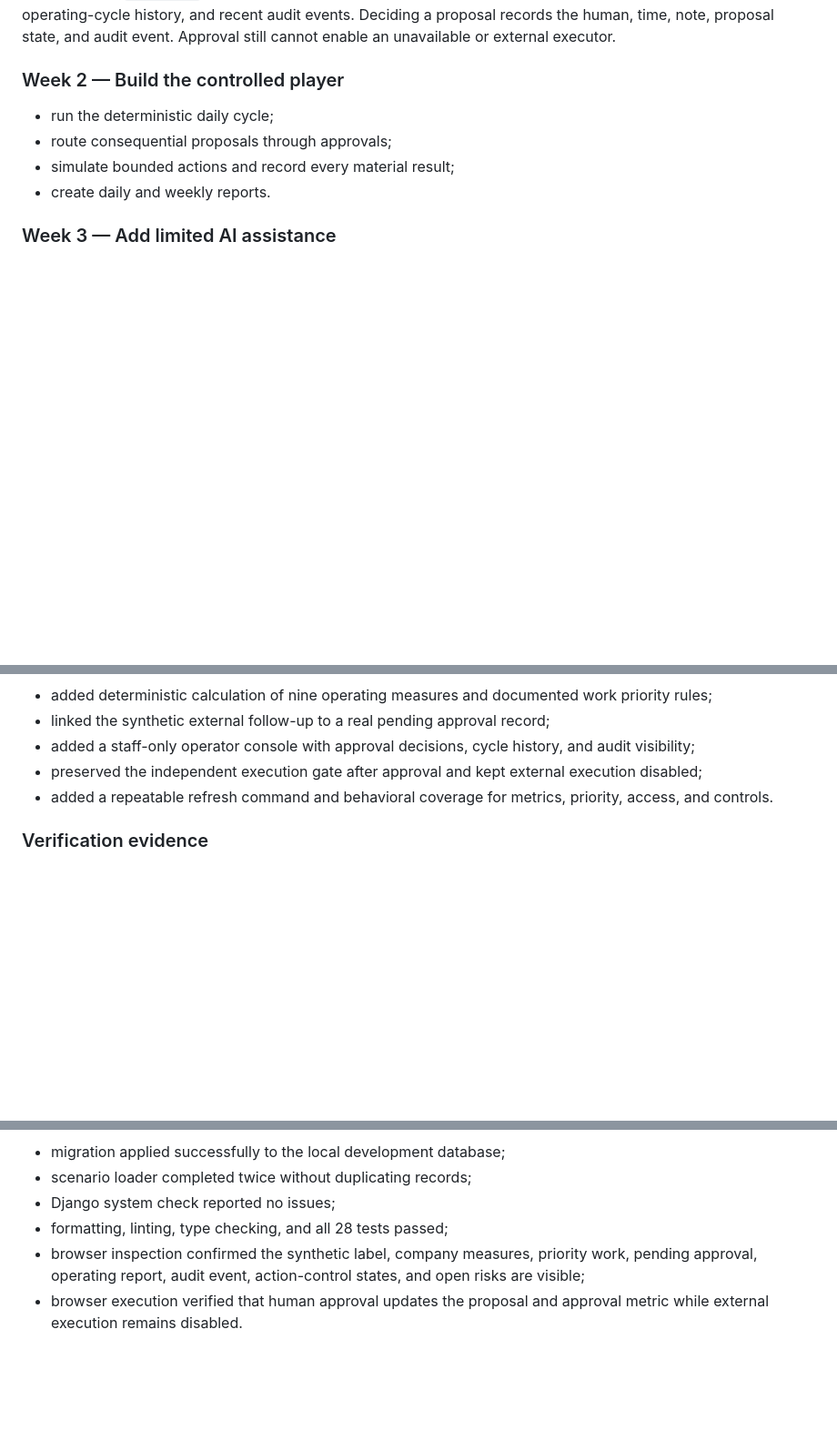
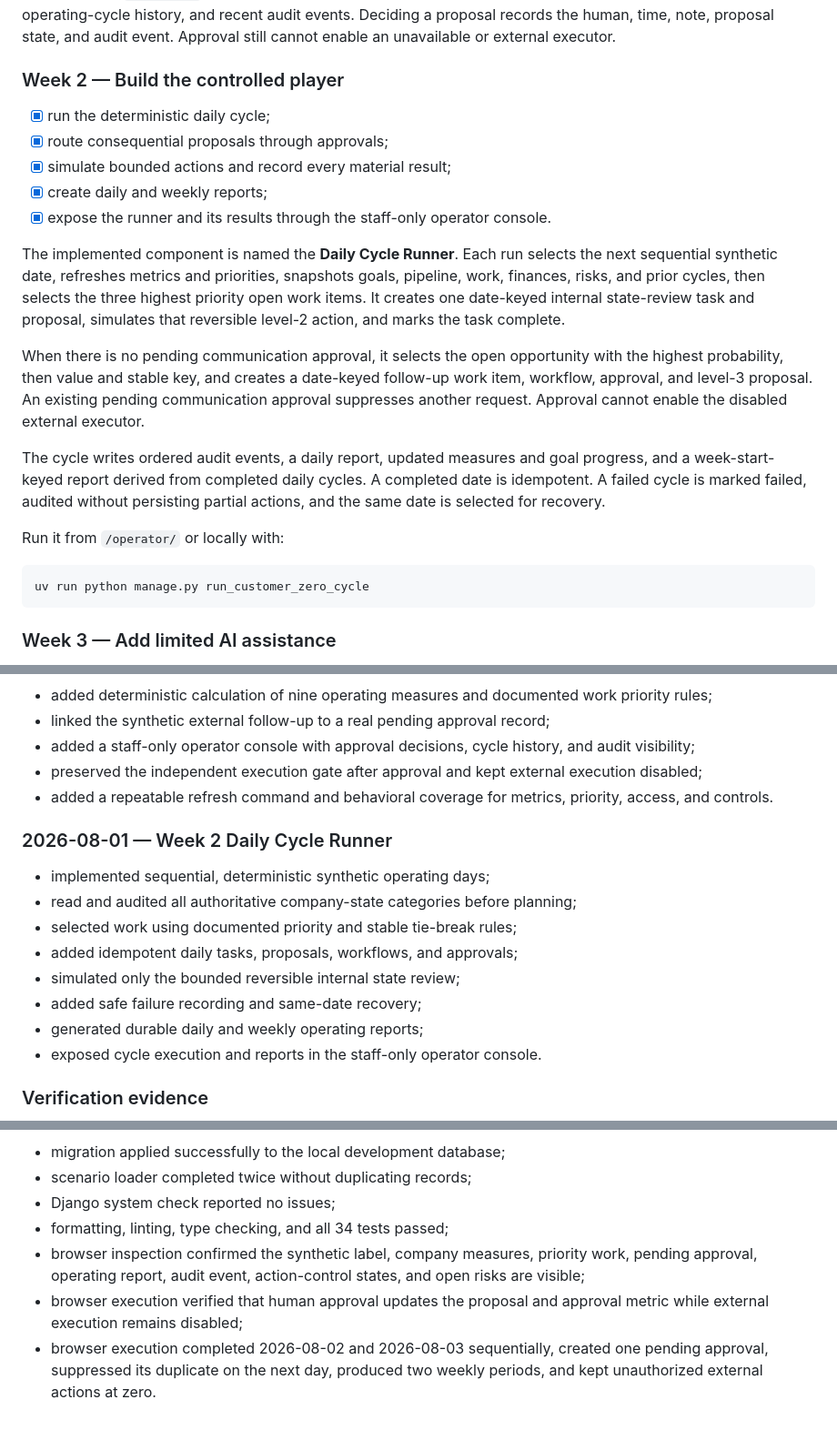
Before and after one commit to cpgrant/autobiz, a Markdown page: docs/13-customer-zero.md, 3 parts joined by grey strips. Shown at 91% size. Drawn GitHub-style; blank space fills up the shorter version.

Commit message:
Complete Customer Zero Week 2 runner

````diff
--- a/docs/13-customer-zero.md
+++ b/docs/13-customer-zero.md
@@ -158,10 +158,34 @@ event. Approval still cannot enable an unavailable or external executor.
 
 ### Week 2 — Build the controlled player
 
-- run the deterministic daily cycle;
-- route consequential proposals through approvals;
-- simulate bounded actions and record every material result;
-- create daily and weekly reports.
+- [x] run the deterministic daily cycle;
+- [x] route consequential proposals through approvals;
+- [x] simulate bounded actions and record every material result;
+- [x] create daily and weekly reports;
+- [x] expose the runner and its results through the staff-only operator console.
+
+The implemented component is named the **Daily Cycle Runner**. Each run selects the
+next sequential synthetic date, refreshes metrics and priorities, snapshots goals,
+pipeline, work, finances, risks, and prior cycles, then selects the three highest
+priority open work items. It creates one date-keyed internal state-review task and
+proposal, simulates that reversible level-2 action, and marks the task complete.
+
+When there is no pending communication approval, it selects the open opportunity
+with the highest probability, then value and stable key, and creates a date-keyed
+follow-up work item, workflow, approval, and level-3 proposal. An existing pending
+communication approval suppresses another request. Approval cannot enable the
+disabled external executor.
+
+The cycle writes ordered audit events, a daily report, updated measures and goal
+progress, and a week-start-keyed report derived from completed daily cycles. A
+completed date is idempotent. A failed cycle is marked failed, audited without
+persisting partial actions, and the same date is selected for recovery.
+
+Run it from `/operator/` or locally with:
+
+```bash
+uv run python manage.py run_customer_zero_cycle
+```
 
 ### Week 3 — Add limited AI assistance
 
@@ -212,6 +236,17 @@ zero unauthorized external actions.
 - preserved the independent execution gate after approval and kept external execution disabled;
 - added a repeatable refresh command and behavioral coverage for metrics, priority, access, and controls.
 
+### 2026-08-01 — Week 2 Daily Cycle Runner
+
+- implemented sequential, deterministic synthetic operating days;
+- read and audited all authoritative company-state categories before planning;
+- selected work using documented priority and stable tie-break rules;
+- added idempotent daily tasks, proposals, workflows, and approvals;
+- simulated only the bounded reversible internal state review;
+- added safe failure recording and same-date recovery;
+- generated durable daily and weekly operating reports;
+- exposed cycle execution and reports in the staff-only operator console.
+
 ### Verification evidence
 
 ![Customer Zero company-status dashboard](images/customer-zero-dashboard.png)
@@ -225,9 +268,12 @@ zero unauthorized external actions.
 - migration applied successfully to the local development database;
 - scenario loader completed twice without duplicating records;
 - Django system check reported no issues;
-- formatting, linting, type checking, and all 28 tests passed;
+- formatting, linting, type checking, and all 34 tests passed;
 - browser inspection confirmed the synthetic label, company measures, priority
   work, pending approval, operating report, audit event, action-control states,
   and open risks are visible;
 - browser execution verified that human approval updates the proposal and approval
-  metric while external execution remains disabled.
+  metric while external execution remains disabled;
+- browser execution completed 2026-08-02 and 2026-08-03 sequentially, created one
+  pending approval, suppressed its duplicate on the next day, produced two weekly
+  periods, and kept unauthorized external actions at zero.
````
Also changed, not shown: other parts of docs/13-customer-zero.md (+9 -1 lines), docs/05-system-architecture.md (+26 -1 lines), docs/decisions/006-deterministic-daily-cycle-runner.md (added, +33 -0 lines), docs/images/week2-daily-cycle-runner.png (added), docs/images/week2-daily-weekly-reports.png (added), docs/images/week2-sequential-day.png (added), 10 other files.
